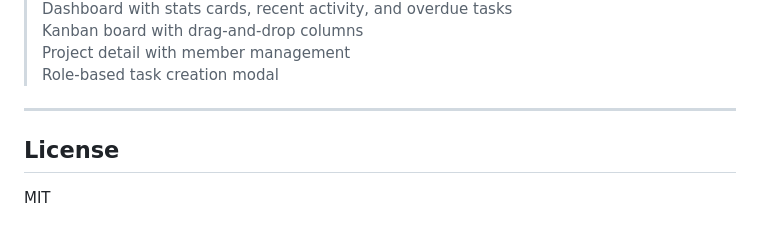
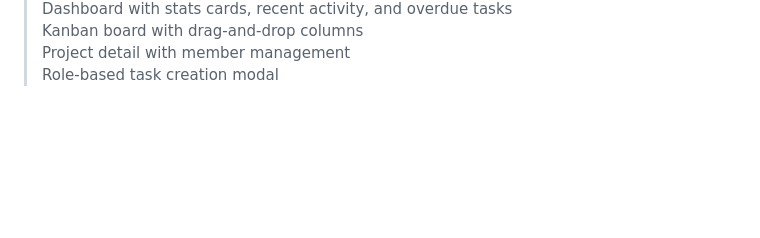
Before and after one commit to Aryan457dwivedi/taskflow, a Markdown page: README.md, the part around one of its changes. Rendered like a GitHub page; blank space fills up the shorter version.

```diff
--- a/README.md
+++ b/README.md
@@ -185,9 +187,3 @@ taskflow/
 > Kanban board with drag-and-drop columns
 > Project detail with member management
 > Role-based task creation modal
-
----
-
-## License
-
-MIT
```
Also changed, not shown: other parts of README.md (+2 -0 lines).
